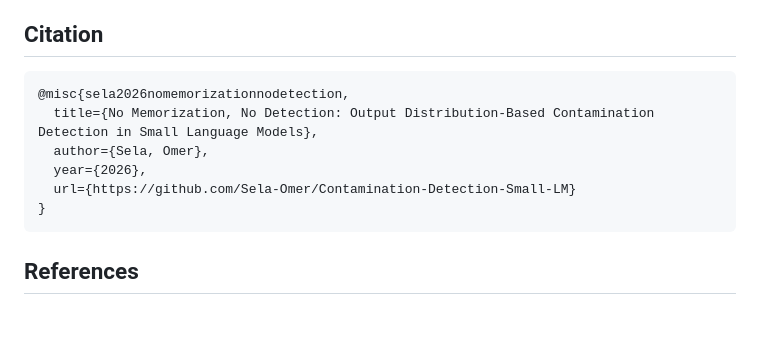
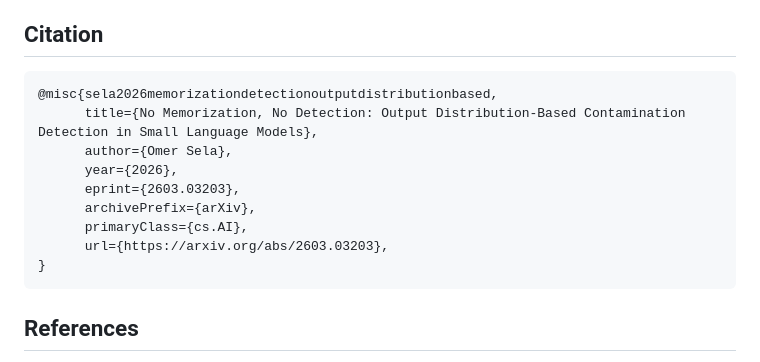
Before and after one commit to Sela-Omer/Contamination-Detection-Small-LM, a Markdown page: README.md, the part around one of its changes. Drawn GitHub-style; blank space fills up the shorter version.

Commit message:
arxiv link added

````diff
--- a/README.md
+++ b/README.md
@@ -55,11 +55,14 @@ tests/                            # Unit tests
 ## Citation
 
 ```bibtex
-@misc{sela2026nomemorizationnodetection,
-  title={No Memorization, No Detection: Output Distribution-Based Contamination Detection in Small Language Models},
-  author={Sela, Omer},
-  year={2026},
-  url={https://github.com/Sela-Omer/Contamination-Detection-Small-LM}
+@misc{sela2026memorizationdetectionoutputdistributionbased,
+      title={No Memorization, No Detection: Output Distribution-Based Contamination Detection in Small Language Models},
+      author={Omer Sela},
+      year={2026},
+      eprint={2603.03203},
+      archivePrefix={arXiv},
+      primaryClass={cs.AI},
+      url={https://arxiv.org/abs/2603.03203},
 }
 ```
 
````
Also changed, not shown: other parts of README.md (+1 -1 lines).
